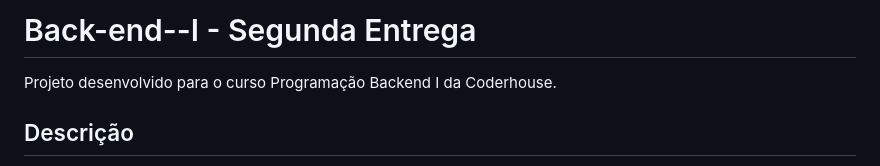
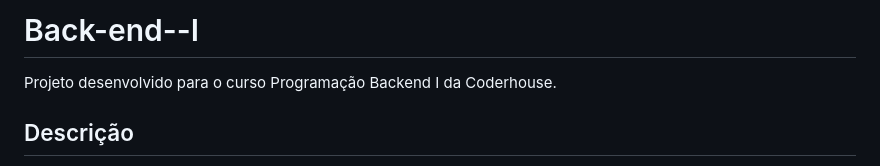
Before and after one commit to nanasaria/Back-end--Coderhouse, a Markdown page: README.md, the part around the change. Rendered like a GitHub page.

Commit message:
Ajustando o readme

```diff
--- a/README.md
+++ b/README.md
@@ -1,4 +1,4 @@
-# Back-end--I - Segunda Entrega
+# Back-end--I
 
 Projeto desenvolvido para o curso Programação Backend I da Coderhouse.
 
```
